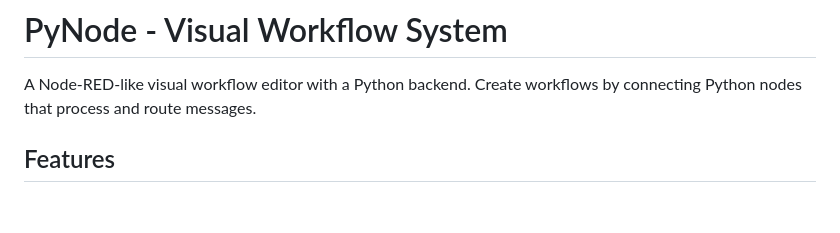
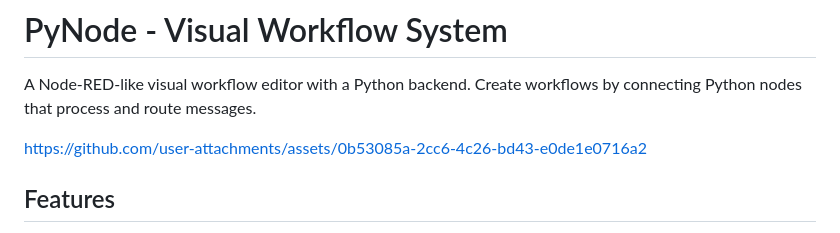
Before and after one commit to olkham/pynode, a Markdown page: README.md, the part around the change. Rendered like a GitHub page; blank space fills up the shorter version.

Commit message:
Update README with project assets link
Added a link to the project assets in the README.

```diff
--- a/README.md
+++ b/README.md
@@ -1,6 +1,12 @@
 # PyNode - Visual Workflow System
 
 A Node-RED-like visual workflow editor with a Python backend. Create workflows by connecting Python nodes that process and route messages.
+
+
+
+https://github.com/user-attachments/assets/0b53085a-2cc6-4c26-bd43-e0de1e0716a2
+
+
 
 ## Features
 
```
